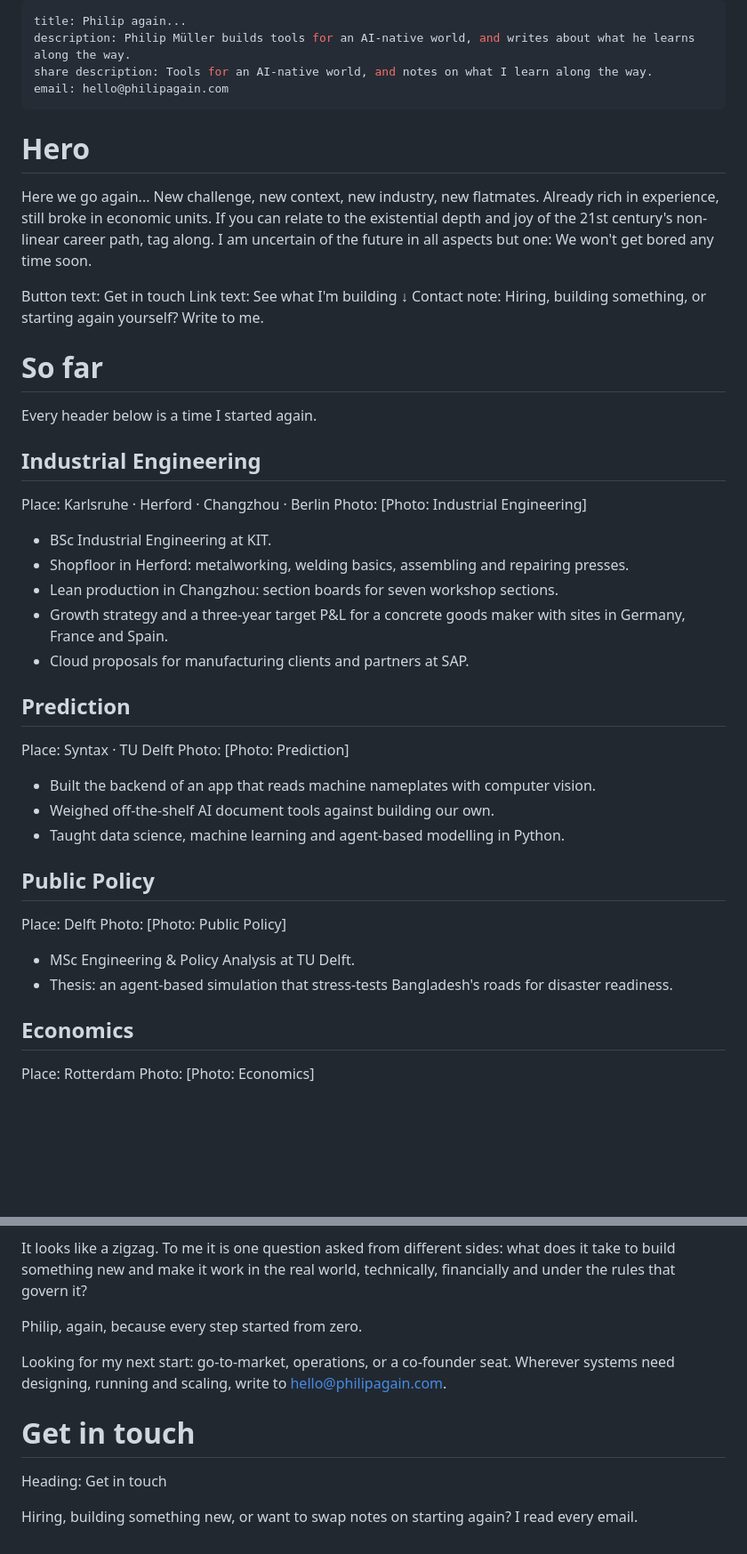
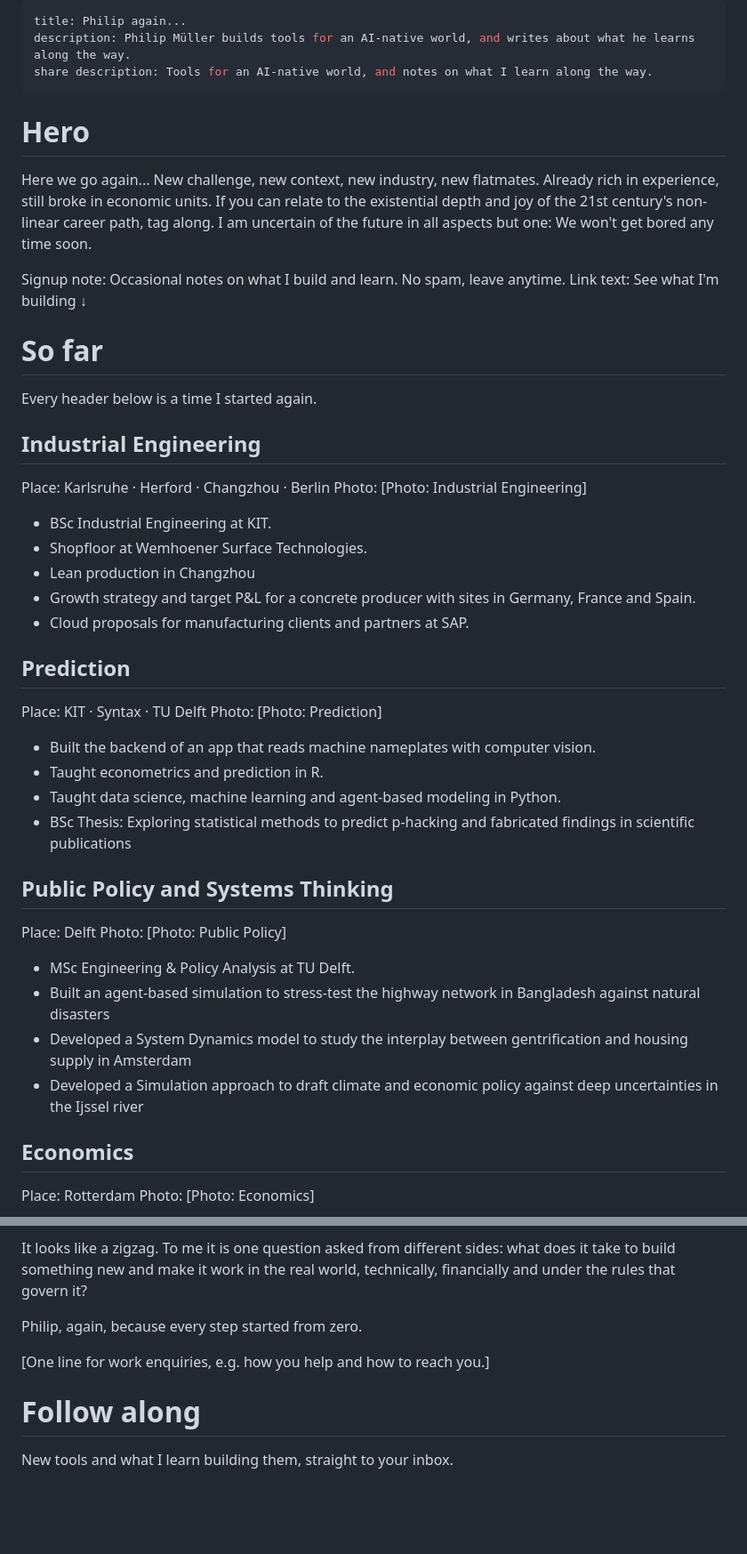
Before and after one commit to philipagain/philipagain.github.io, a Markdown page: content.md, 2 parts joined by grey strips. Shown at 89% size. GitHub-like rendering; blank space fills up the shorter version.

Commit message:
Revise content and structure of personal website
Updated content and structure of the personal website content, including changes to sections, descriptions, and contact information.

```diff
--- a/content.md
+++ b/content.md
@@ -2,7 +2,6 @@
 title: Philip again...
 description: Philip Müller builds tools for an AI-native world, and writes about what he learns along the way.
 share description: Tools for an AI-native world, and notes on what I learn along the way.
-email: hello@philipagain.com
 ---
 
 <!--
@@ -23,10 +22,8 @@ email: hello@philipagain.com
 
 Here we go again... New challenge, new context, new industry, new flatmates. Already rich in experience, still broke in economic units. If you can relate to the existential depth and joy of the 21st century's non-linear career path, tag along. I am uncertain of the future in all aspects but one: We won't get bored any time soon.
 
-<!-- The button opens an email to the address at the top of this file. -->
-Button text: Get in touch
+Signup note: Occasional notes on what I build and learn. No spam, leave anytime.
 Link text: See what I'm building ↓
-Contact note: Hiring, building something, or starting again yourself? Write to me.
 
 
 # So far
@@ -44,25 +41,28 @@ Place: Karlsruhe · Herford · Changzhou · Berlin
 Photo: [Photo: Industrial Engineering]
 
 - BSc Industrial Engineering at KIT.
-- Shopfloor in Herford: metalworking, welding basics, assembling and repairing presses.
-- Lean production in Changzhou: section boards for seven workshop sections.
-- Growth strategy and a three-year target P&L for a concrete goods maker with sites in Germany, France and Spain.
+- Shopfloor at Wemhoener Surface Technologies.
+- Lean production in Changzhou
+- Growth strategy and target P&L for a concrete producer with sites in Germany, France and Spain.
 - Cloud proposals for manufacturing clients and partners at SAP.
 
 ## Prediction
-Place: Syntax · TU Delft
+Place: KIT · Syntax · TU Delft
 Photo: [Photo: Prediction]
 
 - Built the backend of an app that reads machine nameplates with computer vision.
-- Weighed off-the-shelf AI document tools against building our own.
-- Taught data science, machine learning and agent-based modelling in Python.
+- Taught econometrics and prediction in R.
+- Taught data science, machine learning and agent-based modeling in Python.
+- BSc Thesis: Exploring statistical methods to predict p-hacking and fabricated findings in scientific publications
 
-## Public Policy
+## Public Policy and Systems Thinking
 Place: Delft
 Photo: [Photo: Public Policy]
 
 - MSc Engineering & Policy Analysis at TU Delft.
-- Thesis: an agent-based simulation that stress-tests Bangladesh's roads for disaster readiness.
+- Built an agent-based simulation to stress-test the highway network in Bangladesh against natural disasters
+- Developed a System Dynamics model to study the interplay between gentrification and housing supply in Amsterdam
+- Developed a Simulation approach to draft climate and economic policy against deep uncertainties in the Ijssel river
 
 ## Economics
 Place: Rotterdam
@@ -134,11 +134,9 @@ It looks like a zigzag. To me it is one question asked from different sides: wha
 
 Philip, again, because every step started from zero.
 
-Looking for my next start: go-to-market, operations, or a co-founder seat. Wherever systems need designing, running and scaling, write to [hello@philipagain.com](mailto:hello@philipagain.com).
+[One line for work enquiries, e.g. how you help and how to reach you.]
 
 
-# Get in touch
+# Follow along
 
-Heading: Get in touch
-
-Hiring, building something new, or want to swap notes on starting again? I read every email.
+New tools and what I learn building them, straight to your inbox.
```
Also changed, not shown: other parts of content.md (+3 -3 lines).
